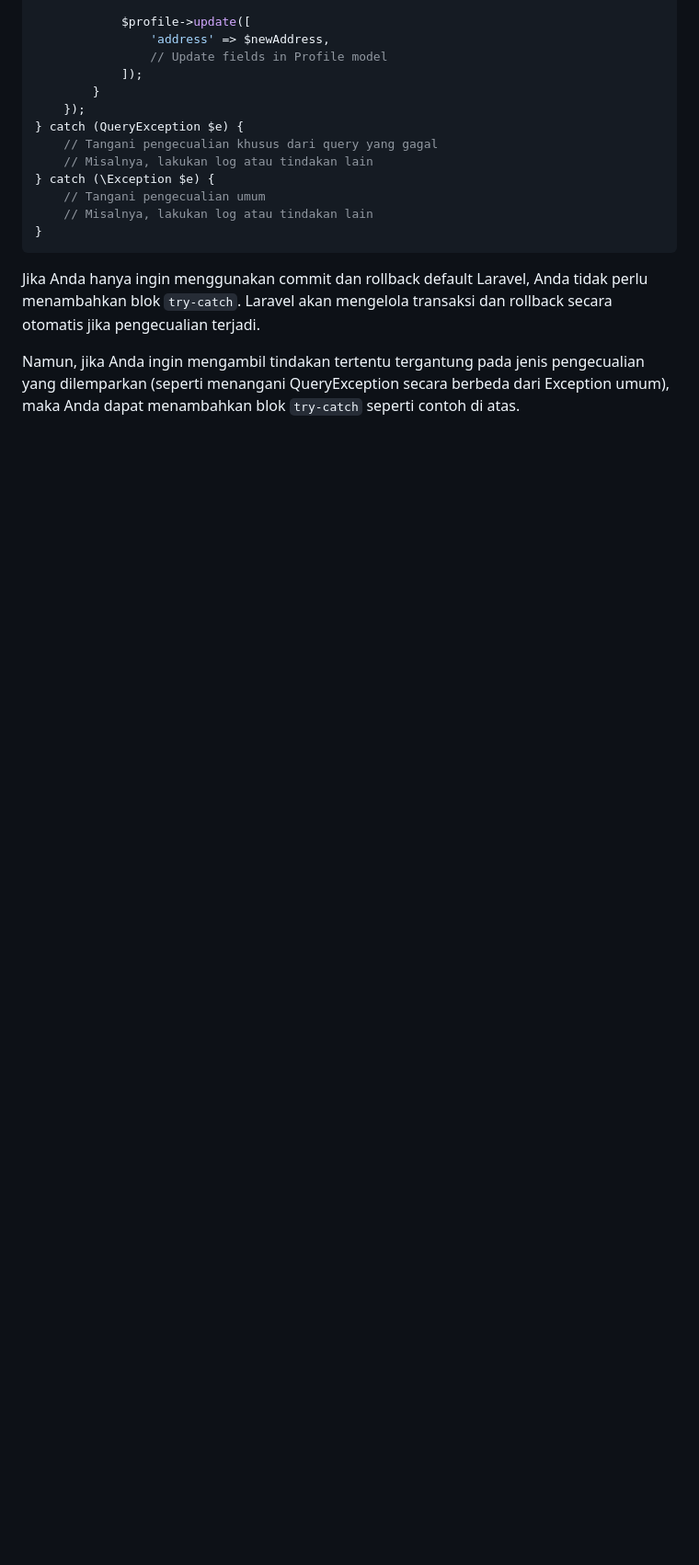
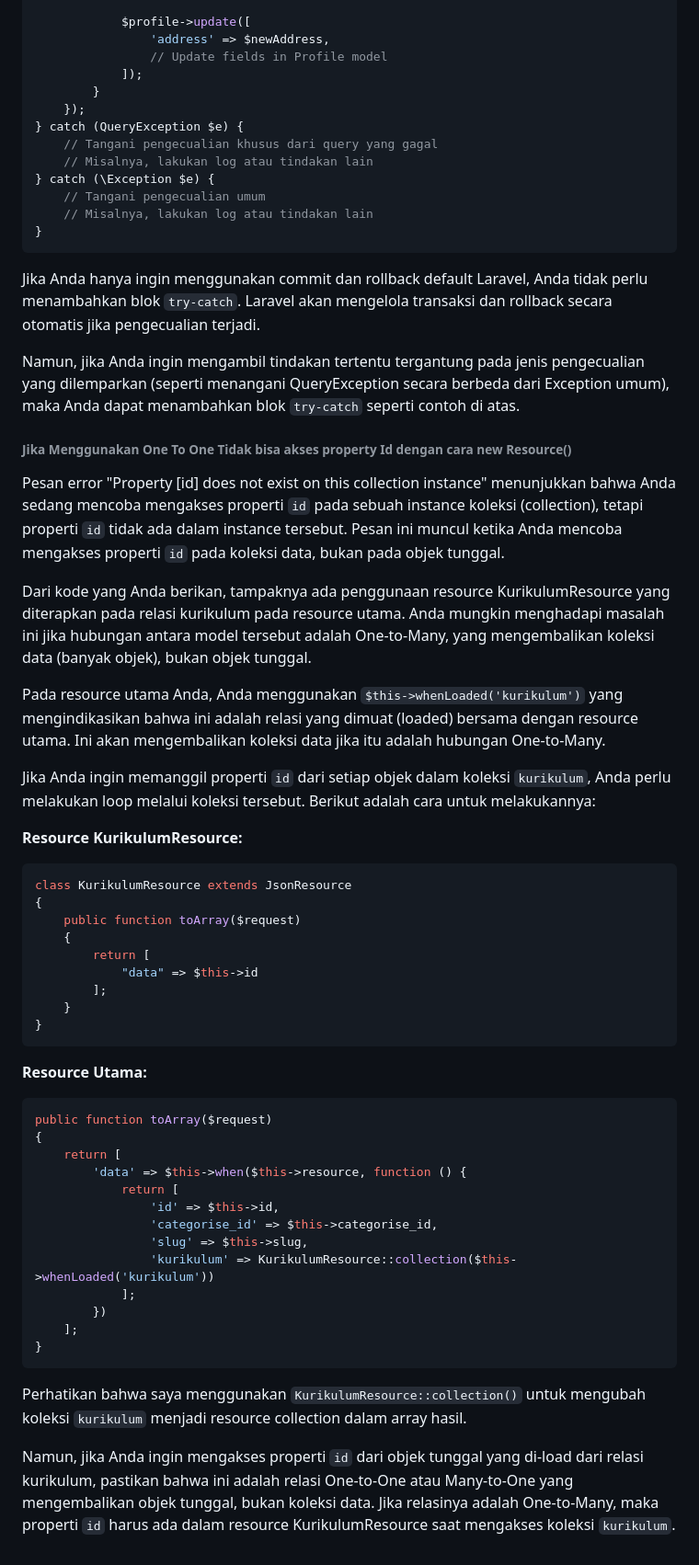
Before and after one commit to afdhalluthfi09/dailyError, a Markdown page: daily-laravel/query/laravel-query.md, the part around the change. Shown at 92% size. Drawn GitHub-style; blank space fills up the shorter version.

Commit message:
perubahan data

````diff
--- a/daily-laravel/query/laravel-query.md
+++ b/daily-laravel/query/laravel-query.md
@@ -217,3 +217,50 @@ try {
 Jika Anda hanya ingin menggunakan commit dan rollback default Laravel, Anda tidak perlu menambahkan blok `try-catch`. Laravel akan mengelola transaksi dan rollback secara otomatis jika pengecualian terjadi.
 
 Namun, jika Anda ingin mengambil tindakan tertentu tergantung pada jenis pengecualian yang dilemparkan (seperti menangani QueryException secara berbeda dari Exception umum), maka Anda dapat menambahkan blok `try-catch` seperti contoh di atas.
+
+###### Jika Menggunakan One To One Tidak bisa akses property Id dengan cara new Resource()
+
+
+Pesan error "Property [id] does not exist on this collection instance" menunjukkan bahwa Anda sedang mencoba mengakses properti `id` pada sebuah instance koleksi (collection), tetapi properti `id` tidak ada dalam instance tersebut. Pesan ini muncul ketika Anda mencoba mengakses properti `id` pada koleksi data, bukan pada objek tunggal.
+
+Dari kode yang Anda berikan, tampaknya ada penggunaan resource KurikulumResource yang diterapkan pada relasi kurikulum pada resource utama. Anda mungkin menghadapi masalah ini jika hubungan antara model tersebut adalah One-to-Many, yang mengembalikan koleksi data (banyak objek), bukan objek tunggal.
+
+Pada resource utama Anda, Anda menggunakan `$this->whenLoaded('kurikulum')` yang mengindikasikan bahwa ini adalah relasi yang dimuat (loaded) bersama dengan resource utama. Ini akan mengembalikan koleksi data jika itu adalah hubungan One-to-Many.
+
+Jika Anda ingin memanggil properti `id` dari setiap objek dalam koleksi `kurikulum`, Anda perlu melakukan loop melalui koleksi tersebut. Berikut adalah cara untuk melakukannya:
+
+**Resource KurikulumResource:**
+
+```php
+class KurikulumResource extends JsonResource
+{
+    public function toArray($request)
+    {
+        return [
+            "data" => $this->id
+        ];
+    }
+}
+```
+
+**Resource Utama:**
+
+```php
+public function toArray($request)
+{
+    return [
+        'data' => $this->when($this->resource, function () {
+            return [
+                'id' => $this->id,
+                'categorise_id' => $this->categorise_id,
+                'slug' => $this->slug,
+                'kurikulum' => KurikulumResource::collection($this->whenLoaded('kurikulum'))
+            ];
+        })
+    ];
+}
+```
+
+Perhatikan bahwa saya menggunakan `KurikulumResource::collection()` untuk mengubah koleksi `kurikulum` menjadi resource collection dalam array hasil.
+
+Namun, jika Anda ingin mengakses properti `id` dari objek tunggal yang di-load dari relasi kurikulum, pastikan bahwa ini adalah relasi One-to-One atau Many-to-One yang mengembalikan objek tunggal, bukan koleksi data. Jika relasinya adalah One-to-Many, maka properti `id` harus ada dalam resource KurikulumResource saat mengakses koleksi `kurikulum`.
````
